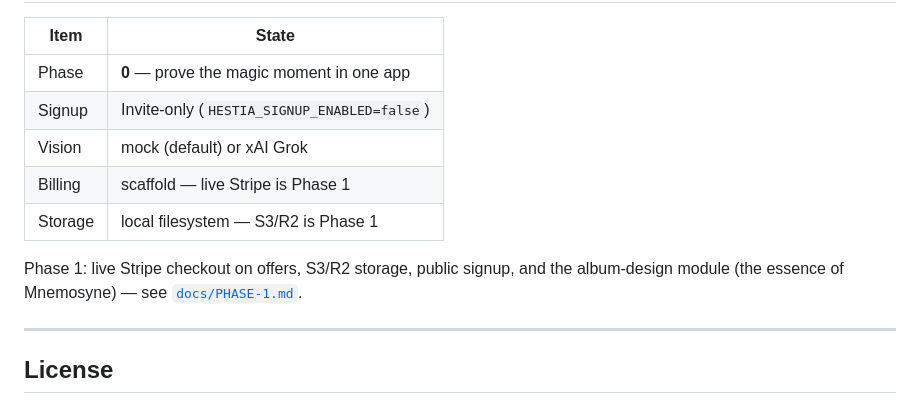
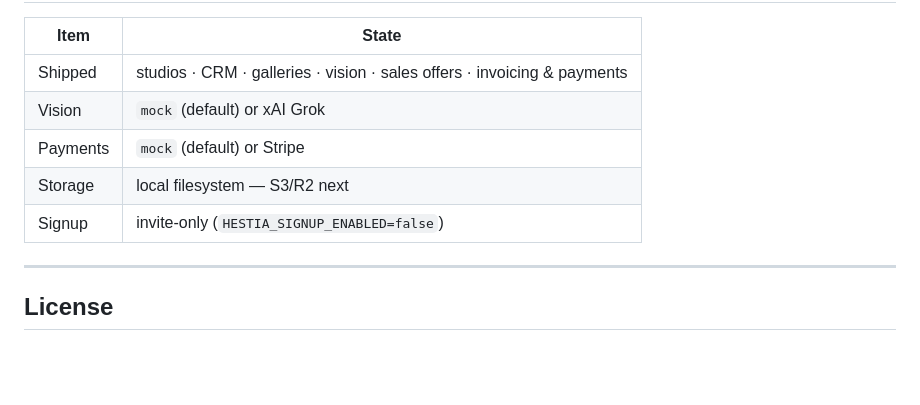
Before and after one commit to Ayyitskevin/hestia, a Markdown page: README.md, the part around one of its changes. Rendered like a GitHub page; blank space fills up the shorter version.

```diff
--- a/README.md
+++ b/README.md
@@ -141,14 +128,11 @@ CI runs both on every push ([`.github/workflows/test.yml`](.github/workflows/tes
 
 | Item | State |
 |------|-------|
-| Phase | **0** — prove the magic moment in one app |
-| Signup | Invite-only (`HESTIA_SIGNUP_ENABLED=false`) |
-| Vision | mock (default) or xAI Grok |
-| Billing | scaffold — live Stripe is Phase 1 |
-| Storage | local filesystem — S3/R2 is Phase 1 |
-
-Phase 1: live Stripe checkout on offers, S3/R2 storage, public signup, and the
-album-design module (the essence of Mnemosyne) — see [`docs/PHASE-1.md`](docs/PHASE-1.md).
+| Shipped | studios · CRM · galleries · vision · sales offers · invoicing & payments |
+| Vision | `mock` (default) or xAI Grok |
+| Payments | `mock` (default) or Stripe |
+| Storage | local filesystem — S3/R2 next |
+| Signup | invite-only (`HESTIA_SIGNUP_ENABLED=false`) |
 
 ---
 
```
Also changed, not shown: other parts of README.md (+53 -66 lines).
